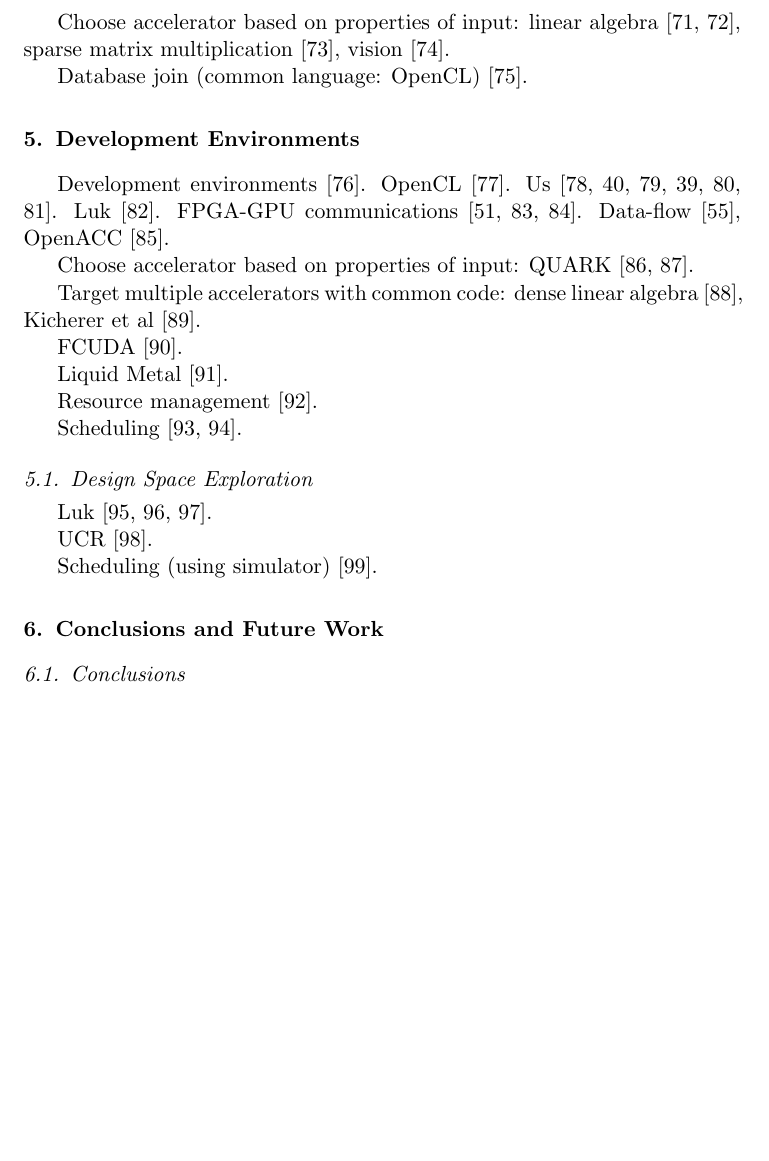
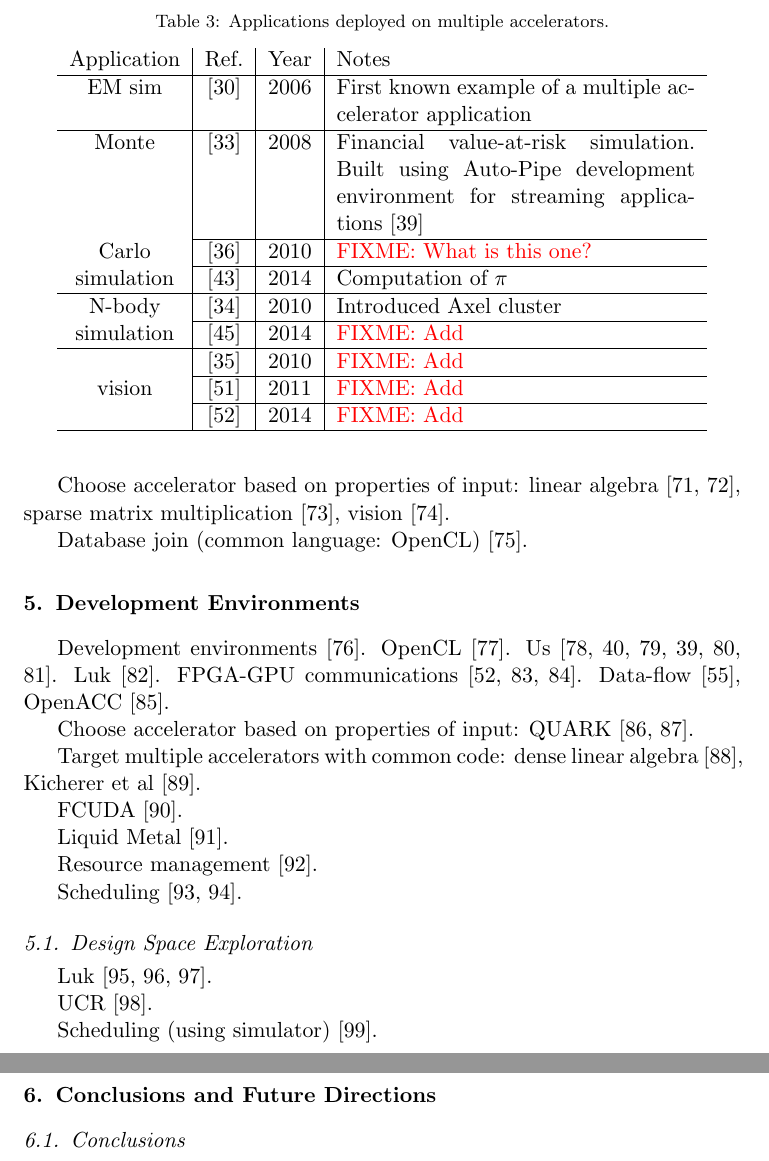
Before and after one commit to rogerchamberlain/acc, a LaTeX paper (paper.tex, which reads apps.tex, conclude.tex): part of page 10 of 22 before the commit and two parts of pages 10 and 11 of 22 after it, the two joined at a grey line, cut at the place of the change, the shorter picture padded with empty space. Compiled offline with pdfLaTeX.

Commit message:
started application table

```diff
--- a/apps.tex
+++ b/apps.tex
@@ -22,6 +22,25 @@
 GWIS~\cite{wkhe17},
 driver assistance~\cite{wlhk17}
 gene-gene interactions~\cite{wkhe18},
+
+\begin{table}[ht]
+\centering
+\caption{Applications deployed on multiple accelerators.}
+\label{tbl:apps}
+\vspace{0.1in}
+\begin{tabular}{c | c | c | p{0.5\linewidth}}
+Application & Ref. & Year & Notes \\ \hline
+EM sim & \cite{khdo06} & 2006 & First known example of a multiple accelerator application \\ \hline
+Monte & \cite{shsc08} & 2008 & Financial value-at-risk simulation. Built using Auto-Pipe development environment for streaming applications~\cite{ftb+06}  \\ \cline{2-4}
+Carlo & \cite{tttl10} & 2010 & \FIXME{What is this one?} \\ \cline{2-4}
+simulation & \cite{admb14} & 2014 & Computation of $\pi$ \\ \hline
+N-body & \cite{tl10} & 2010 & Introduced Axel cluster \\ \cline{2-4}
+simulation & \cite{whk+14} & 2014 & \FIXME{Add} \\ \hline
+\  & \cite{bkdb10} & 2010 & \FIXME{Add} \\ \cline{2-4}
+vision & \cite{ghgb11} & 2011 & \FIXME{Add} \\ \cline{2-4}
+\  & \cite{brf14} & 2014 & \FIXME{Add} \\ \hline
+\end{tabular}
+\end{table}
 
 GPU and Phi:
 Jacobi relaxation~\cite{cv16}.
--- a/conclude.tex
+++ b/conclude.tex
@@ -1,4 +1,4 @@
-\section{Conclusions and Future Work}
+\section{Conclusions and Future Directions}
 \label{sec:conclude}
 
 \subsection{Conclusions}
```
Also changed, not shown: machines.tex (+3 -3 lines), apps.tex (2 more changed lines), conclude.tex (2 more changed lines).
